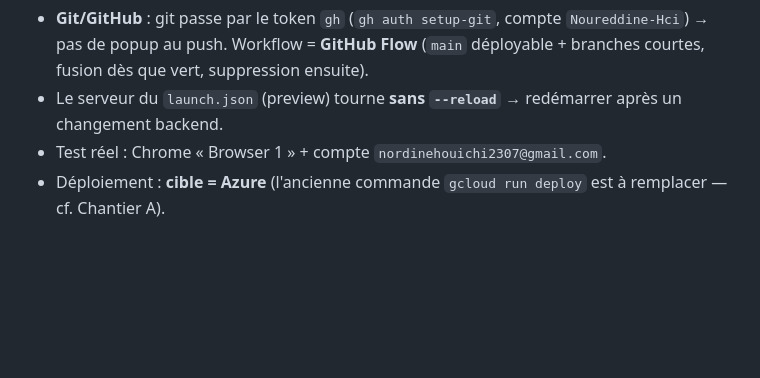
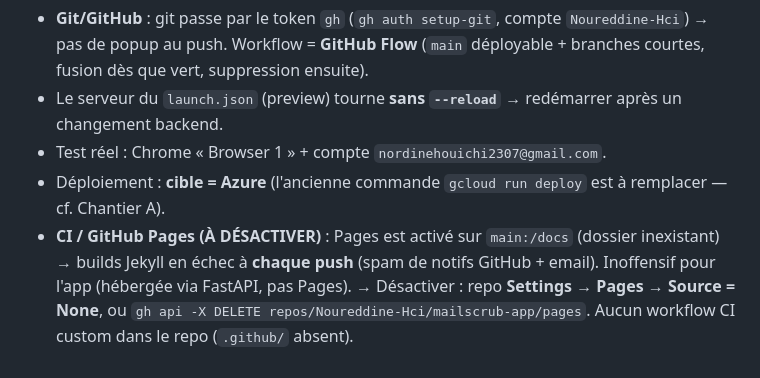
Before and after one commit to Noureddine-Hci/mailscrub-app, a Markdown page: SESSION-HANDOFF.md, the part around the change. GitHub-like rendering; blank space fills up the shorter version.

Commit message:
docs(handoff): flag GitHub Pages to disable (failing Jekyll builds on main:/docs)
Co-Authored-By: Claude Opus 4.8 <noreply@anthropic.com>

```diff
--- a/SESSION-HANDOFF.md
+++ b/SESSION-HANDOFF.md
@@ -108,3 +108,7 @@ python -m pytest                                          # 13 tests (sous Windo
 - Le serveur du `launch.json` (preview) tourne **sans `--reload`** → redémarrer après un changement backend.
 - Test réel : Chrome « Browser 1 » + compte `nordinehouichi2307@gmail.com`.
 - Déploiement : **cible = Azure** (l'ancienne commande `gcloud run deploy` est à remplacer — cf. Chantier A).
+- **CI / GitHub Pages (À DÉSACTIVER)** : Pages est activé sur `main:/docs` (dossier inexistant) → builds Jekyll
+  en échec à **chaque push** (spam de notifs GitHub + email). Inoffensif pour l'app (hébergée via FastAPI, pas Pages).
+  → Désactiver : repo **Settings → Pages → Source = None**, ou `gh api -X DELETE repos/Noureddine-Hci/mailscrub-app/pages`.
+  Aucun workflow CI custom dans le repo (`.github/` absent).
```
